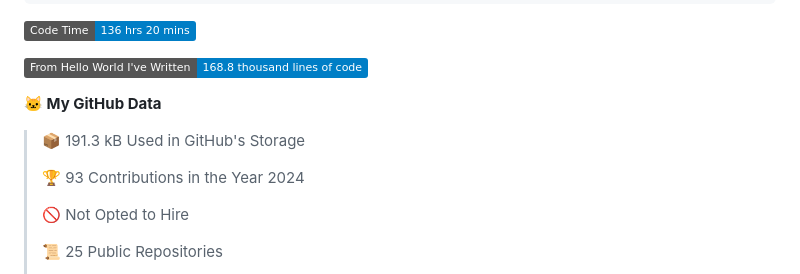
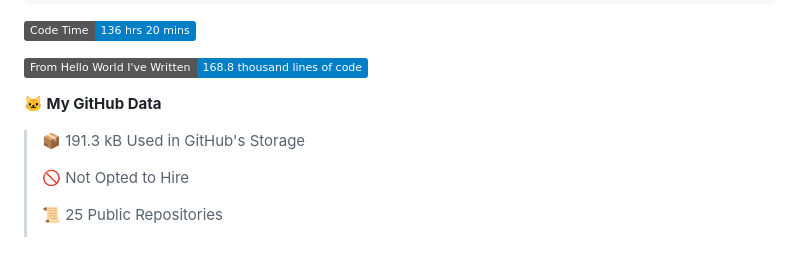
Before and after one commit to SoulRaven/soulraven, a Markdown page: README.md, the part around one of its changes. Drawn GitHub-style; badges without logos; blank space fills up the shorter version.

```diff
--- a/README.md
+++ b/README.md
@@ -55,8 +55,6 @@ if __name__ == '__main__':
 
 > 📦 191.3 kB Used in GitHub's Storage
  >
-> 🏆 93 Contributions in the Year 2024
- >
 > 🚫 Not Opted to Hire
  >
 > 📜 25 Public Repositories
```
Also changed, not shown: other parts of README.md (+1 -1 lines).
